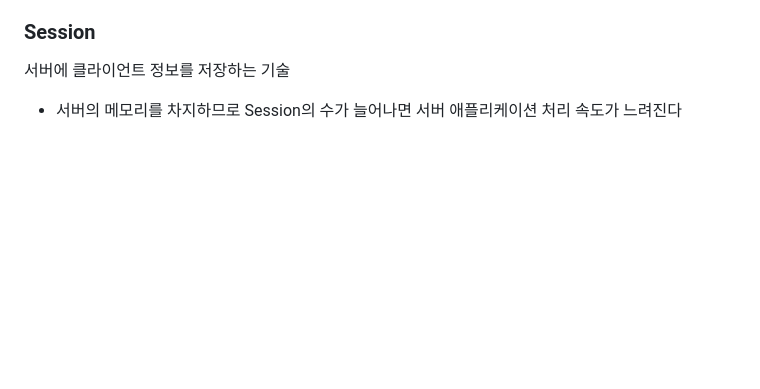
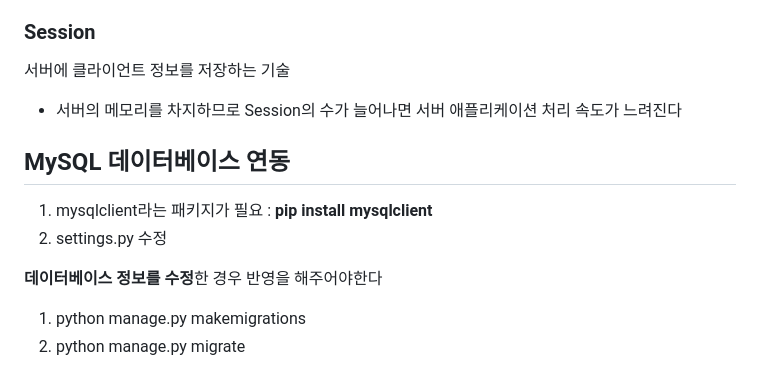
Before and after one commit to king0jin/DjangoStudy, a Markdown page: README.md, the part around one of its changes. Drawn GitHub-style; blank space fills up the shorter version.

```diff
--- a/README.md
+++ b/README.md
@@ -126,3 +120,12 @@ FileSystemStorage 클래스 이용
 ### Session
 서버에 클라이언트 정보를 저장하는 기술
 + 서버의 메모리를 차지하므로 Session의 수가 늘어나면 서버 애플리케이션 처리 속도가 느려진다
+
+## MySQL 데이터베이스 연동
+1. mysqlclient라는 패키지가 필요 : **pip install mysqlclient**
+2. settings.py 수정
+
+
+**데이터베이스 정보를 수정**한 경우 반영을 해주어야한다
+1. python manage.py makemigrations
+2. python manage.py migrate
```
Also changed, not shown: other parts of README.md (+2 -8 lines).
